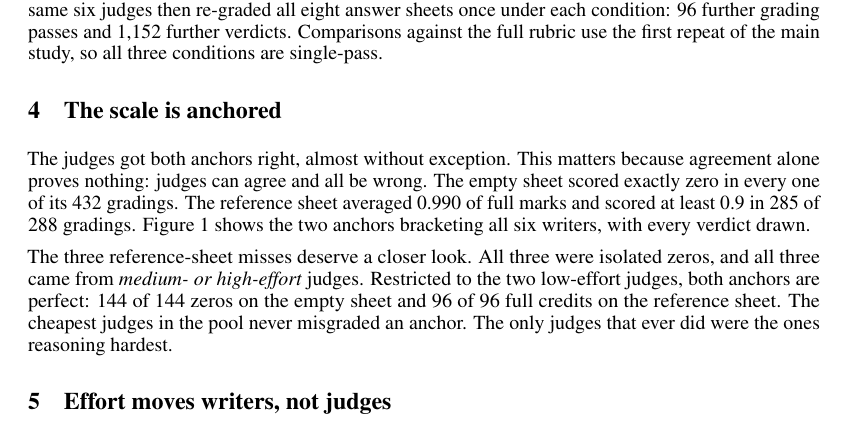
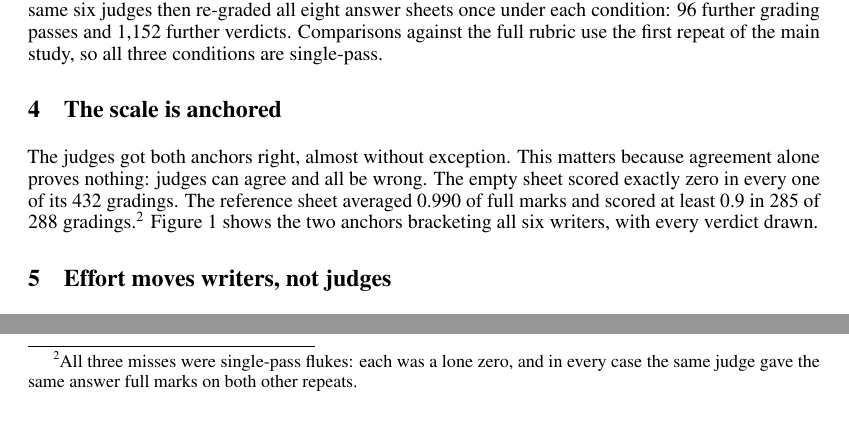
Before and after one commit to JacobLinCool/any-to-bench, a LaTeX paper (research/judge-reliability/report/paper.tex): part of page 4 of 12 before the commit and two parts of page 4 of 12 after it, the two joined at a grey line, cut so that both start at the same text. Compiled offline with pdfLaTeX.

Commit message:
research: soften the anchor-miss note, fix a codename leak, script the arXiv bundle
The three reference-anchor misses were written up as a finding ("the only
judges that ever did were the ones reasoning hardest"). Three events out of
288 cannot carry that. Checking the reports shows a better fact: every miss
reverses on re-grading, the same judge giving the same answer full marks on
both other repeats. That is a single-pass fluke, and stating it forecloses
the causal reading without needing a disclaimer sentence.

Also renames one leftover "codex" in the ablation paragraph to 5.6 Luna, and
replaces the hand-assembled submission tarball with report/make-arxiv.sh,
which clean-room compiles the staged copy and fails on a page-count mismatch.
The README's regeneration commands were missing figures_ablate.py, without
which the paper does not compile.

Claude-Session: https://claude.ai/code/session_01NtJdMG4Jp6iEg3KbvbL1tF

```diff
--- a/research/judge-reliability/report/paper.tex
+++ b/research/judge-reliability/report/paper.tex
@@ -287,15 +287,10 @@ The judges got both anchors right, almost without exception. This matters
 because agreement alone proves nothing: judges can agree and all be wrong. The
 empty sheet scored exactly zero in every one of its \num{432} gradings. The
 reference sheet averaged \num{0.990} of full marks and scored at least 0.9 in
-\num{285 of 288} gradings. Figure~\ref{fig:validity} shows the two anchors
+\num{285 of 288} gradings.\footnote{All three misses were single-pass flukes:
+each was a lone zero, and in every case the same judge gave the same answer
+full marks on both other repeats.} Figure~\ref{fig:validity} shows the two anchors
 bracketing all six writers, with every verdict drawn.
-
-The three reference-sheet misses deserve a closer look. All three were
-isolated zeros, and all three came from \emph{medium- or high-effort} judges.
-Restricted to the two low-effort judges, both anchors are perfect: \num{144 of
-144} zeros on the empty sheet and \num{96 of 96} full credits on the reference
-sheet. The cheapest judges in the pool never misgraded an anchor. The only
-judges that ever did were the ones reasoning hardest.
 
 \begin{figure}[!ht]
 \centering
```
Also changed, not shown: research/judge-reliability/README.md, research/judge-reliability/report/paper.tex (2 more changed lines), 3 other files.
